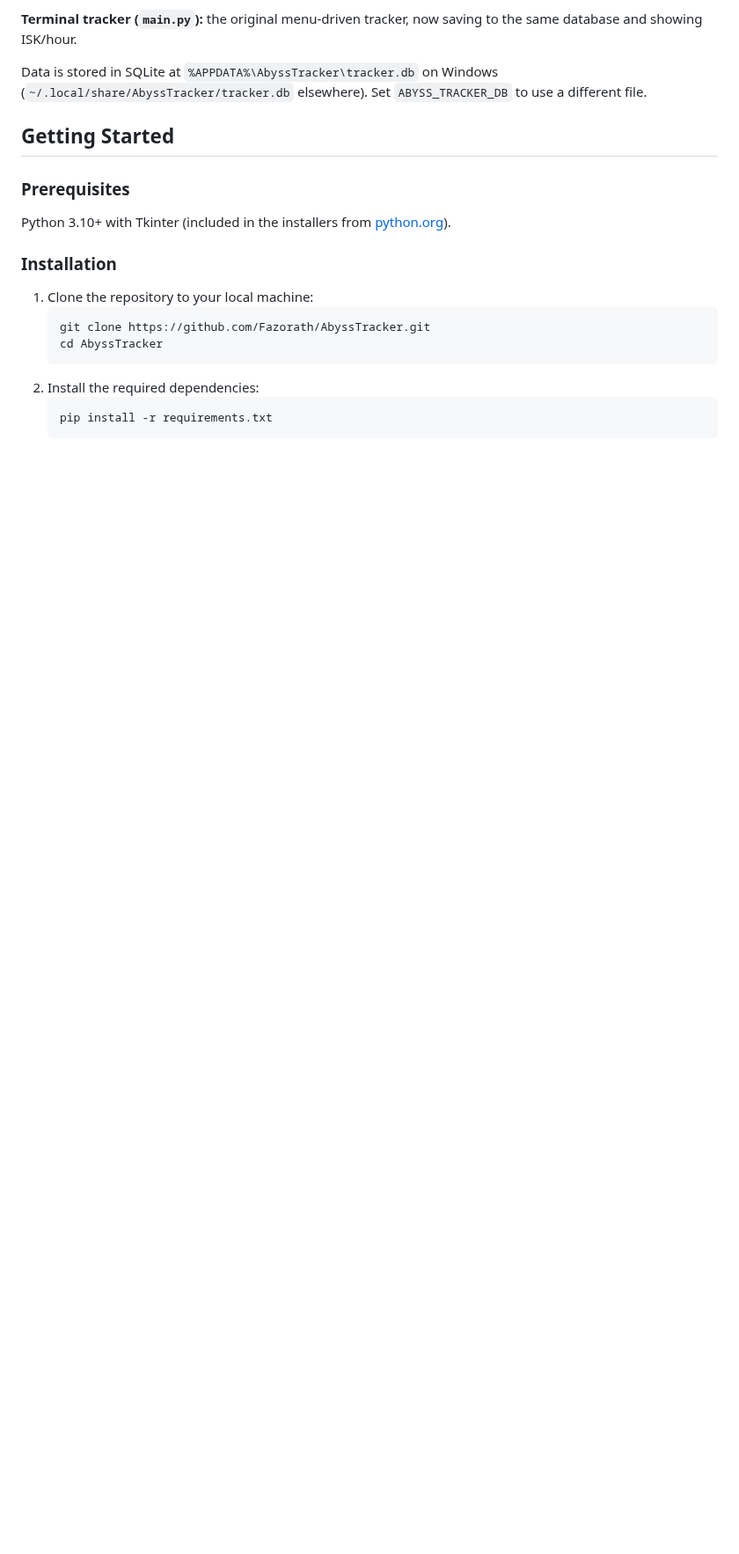
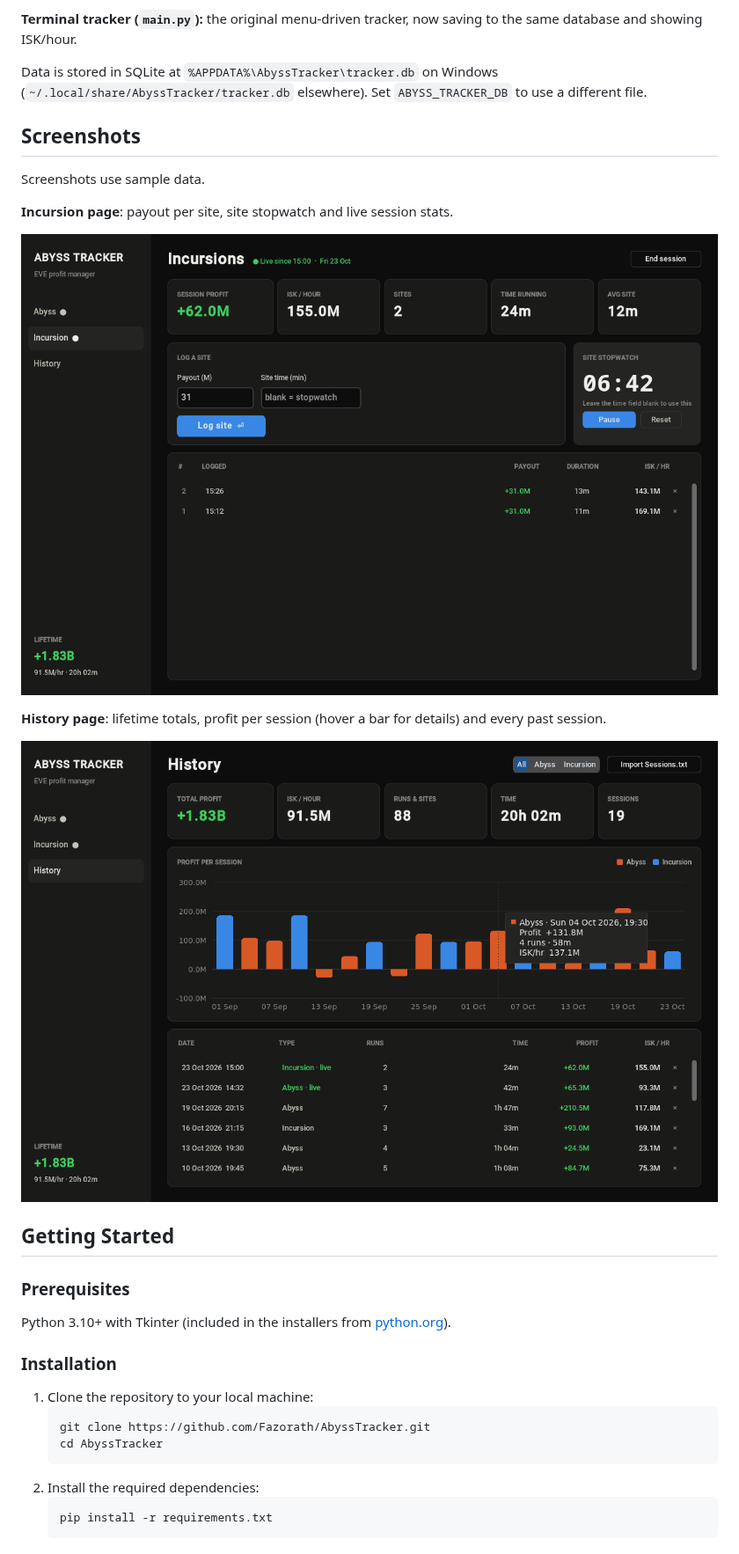
Before and after one commit to Fazorath/AbyssTracker, a Markdown page: README.md, the part around one of its changes. Shown at 88% size. Rendered like a GitHub page; pictures changed too: docs/screenshots/history.png (added), docs/screenshots/incursion.png (added); blank space fills up the shorter version.

```diff
--- a/README.md
+++ b/README.md
@@ -36,6 +39,18 @@ This program is designed to help users track their profits and time spent during
 
 Data is stored in SQLite at `%APPDATA%\AbyssTracker\tracker.db` on Windows
 (`~/.local/share/AbyssTracker/tracker.db` elsewhere). Set `ABYSS_TRACKER_DB` to use a different file.
+
+## Screenshots
+
+Screenshots use sample data.
+
+**Incursion page**: payout per site, site stopwatch and live session stats.
+
+![Incursion page with a live session and the site stopwatch](docs/screenshots/incursion.png)
+
+**History page**: lifetime totals, profit per session (hover a bar for details) and every past session.
+
+![History page with lifetime totals, the profit-per-session chart and the session list](docs/screenshots/history.png)
 
 ## Getting Started
 
```
Also changed, not shown: other parts of README.md (+3 -0 lines), docs/screenshots/abyss.png (added), 1 other file.
